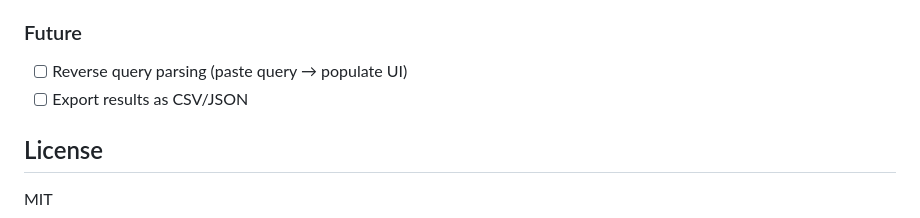
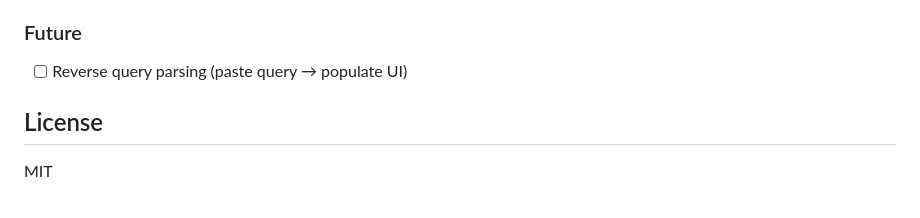
Before and after one commit to kerim/logseq-db-query-builder, a Markdown page: README.md, the part around the change. GitHub-like rendering.

Commit message:
Remove export results from roadmap - not planned
Co-Authored-By: Claude Opus 4.5 <noreply@anthropic.com>

```diff
--- a/README.md
+++ b/README.md
@@ -249,7 +249,6 @@ See `QUICKSTART_PROPERTY_TYPES.md` for implementation guide.
 
 ### Future
 - [ ] Reverse query parsing (paste query → populate UI)
-- [ ] Export results as CSV/JSON
 
 ## License
 
```
